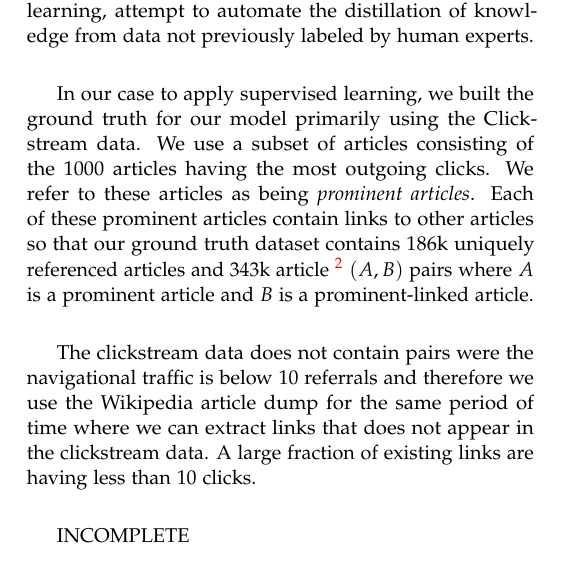
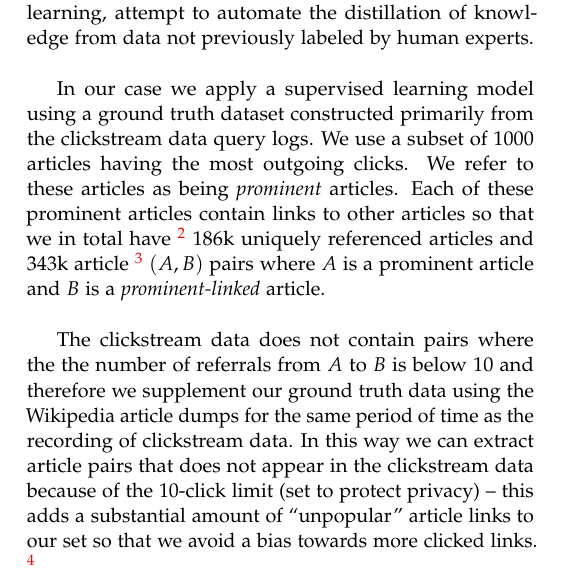
Before and after one commit to RoelCastano/MI8Team, a LaTeX paper (Report/master.tex, which reads Report/groundtruth.tex): part of one column of page 3 of 8, cut so that both start at the same text. Compiled offline with pdfLaTeX.

Commit message:
rewritten ground truth section

```diff
--- a/Report/groundtruth.tex
+++ b/Report/groundtruth.tex
@@ -2,8 +2,6 @@
 
 James Kobielus \cite{kobielus}, from IBM Big Data and Analytics Hub, describes ground truth as ``a golden standard to which the learning algorithm needs to adapt''. In most cases, a training data set labeled by human experts is needed to provide data patterns for the learning algorithm to use as baseline. This type of machine learning is referred to as supervised learning. The other two main approaches, unsupervised learning and reinforcement learning, attempt to automate the distillation of knowledge from data not previously labeled by human experts. \\
 
-In our case to apply supervised learning, we built the ground truth for our model primarily using the Clickstream data. We use a subset of articles consisting of the 1000 articles having the most outgoing clicks. We refer to these articles as being \textit{prominent articles}. Each of these prominent articles contain links to other articles so that our ground truth dataset contains 186k uniquely referenced articles and 343k article \fxnote{Heyo} $(A,B)$ pairs where $A$ is a prominent article and $B$ is a prominent-linked article. \\
+In our case we apply a supervised learning model using a ground truth dataset constructed primarily from the clickstream data query logs. We use a subset of 1000 articles having the most outgoing clicks. We refer to these articles as being \textit{prominent} articles. Each of these prominent articles contain links to other articles so that we in total have \fxnote{Insert correct numbers} 186k uniquely referenced articles and 343k article \fxnote{Check math notation} $(A,B)$ pairs where $A$ is a prominent article and $B$ is a \textit{prominent-linked} article. \\
 
-The clickstream data does not contain pairs were the navigational traffic is below 10 referrals and therefore we use the Wikipedia article dump for the same period of time where we can extract links that does not appear in the clickstream data. A large fraction of existing links are having less than 10 clicks. \\
-
-INCOMPLETE
+The clickstream data does not contain pairs where the the number of referrals from $A$ to $B$ is below 10 and therefore we supplement our ground truth data using the Wikipedia article dumps for the same period of time as the recording of clickstream data. In this way we can extract article pairs that does not appear in the clickstream data because of the 10-click limit (set to protect privacy) -- this adds a substantial amount of ``unpopular'' article links to our set so that we avoid a bias towards more clicked links. \fxnote{INCOMPLETE} \\
```
